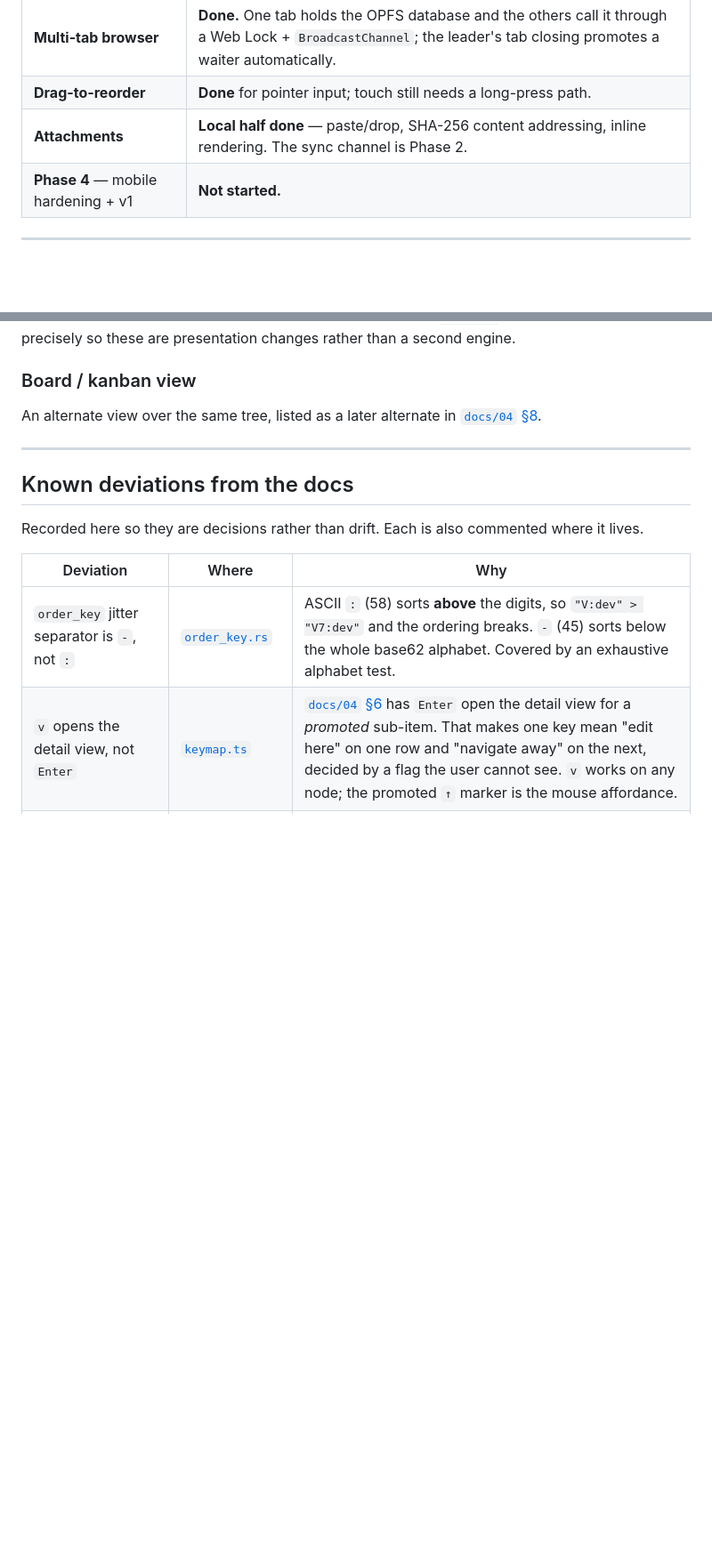
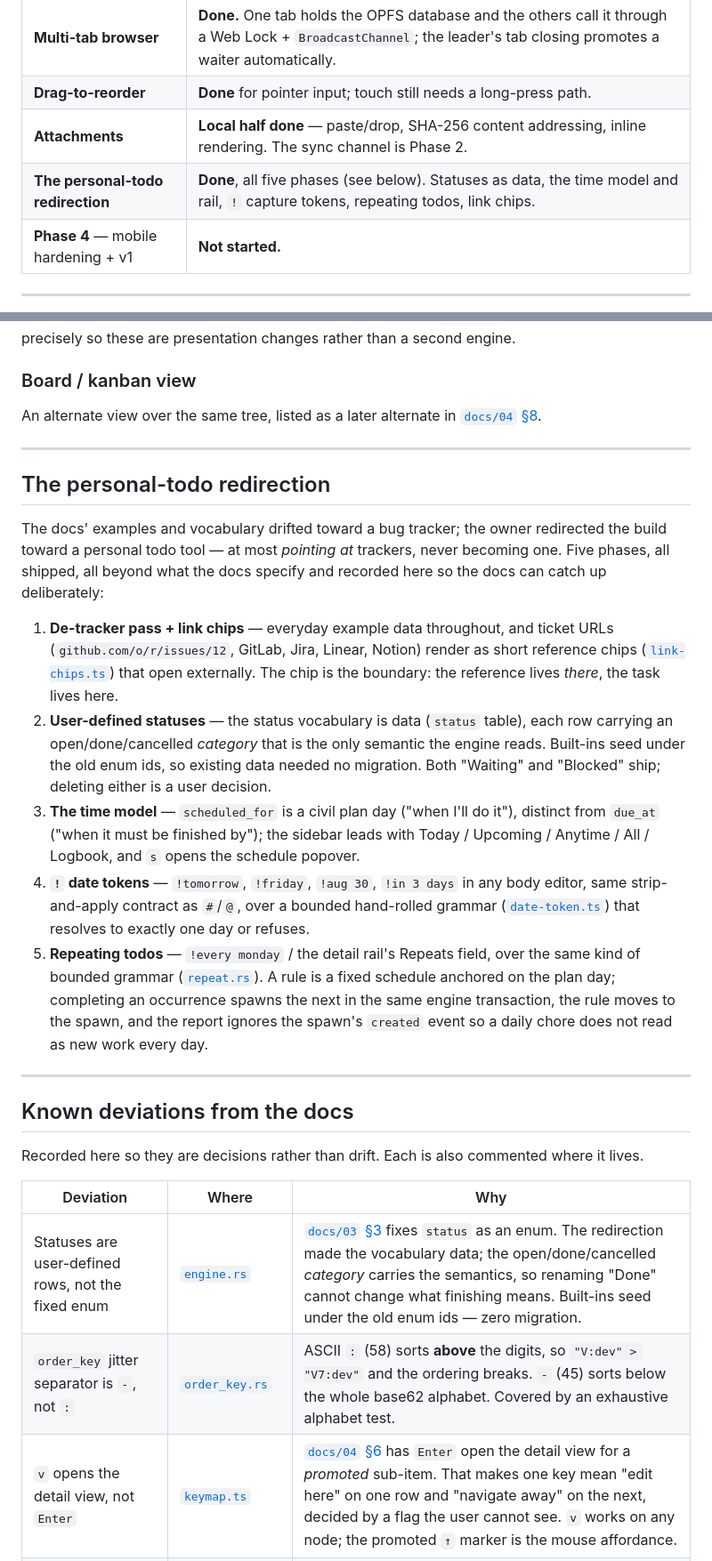
Before and after one commit to erancihan/todo-app, a Markdown page: BACKLOG.md, 2 parts joined by grey strips. Shown at 89% size. Drawn GitHub-style; blank space fills up the shorter version.

Commit message:
Record the personal-todo redirection in README and BACKLOG
The five redirection phases are all shipped; the planning docs still
describe the pre-redirection design, so the ledger now carries a
dedicated section naming each phase and where it lives, and the
deviations table gains the one true docs conflict: docs/03 §3 fixes
status as an enum, and statuses are user-defined rows with semantic
categories now. README gets the feature summary and the new files in
the repository layout.

```diff
--- a/BACKLOG.md
+++ b/BACKLOG.md
@@ -19,6 +19,7 @@ Sibling docs: [README](README.md) · [01 — Product Requirements](docs/01-produ
 | **Multi-tab browser** | **Done.** One tab holds the OPFS database and the others call it through a Web Lock + `BroadcastChannel`; the leader's tab closing promotes a waiter automatically. |
 | **Drag-to-reorder** | **Done** for pointer input; touch still needs a long-press path. |
 | **Attachments** | **Local half done** — paste/drop, SHA-256 content addressing, inline rendering. The sync channel is Phase 2. |
+| **The personal-todo redirection** | **Done**, all five phases (see below). Statuses as data, the time model and rail, `!` capture tokens, repeating todos, link chips. |
 | **Phase 4** — mobile hardening + v1 | **Not started.** |
 
 ---
@@ -98,12 +99,25 @@ An alternate view over the same tree, listed as a later alternate in [`docs/04`
 
 ---
 
+## The personal-todo redirection
+
+The docs' examples and vocabulary drifted toward a bug tracker; the owner redirected the build toward a personal todo tool — at most *pointing at* trackers, never becoming one. Five phases, all shipped, all beyond what the docs specify and recorded here so the docs can catch up deliberately:
+
+1. **De-tracker pass + link chips** — everyday example data throughout, and ticket URLs (`github.com/o/r/issues/12`, GitLab, Jira, Linear, Notion) render as short reference chips ([`link-chips.ts`](app/src/core/link-chips.ts)) that open externally. The chip is the boundary: the reference lives *there*, the task lives here.
+2. **User-defined statuses** — the status vocabulary is data (`status` table), each row carrying an open/done/cancelled *category* that is the only semantic the engine reads. Built-ins seed under the old enum ids, so existing data needed no migration. Both "Waiting" and "Blocked" ship; deleting either is a user decision.
+3. **The time model** — `scheduled_for` is a civil plan day ("when I'll do it"), distinct from `due_at` ("when it must be finished by"); the sidebar leads with Today / Upcoming / Anytime / All / Logbook, and `s` opens the schedule popover.
+4. **`!` date tokens** — `!tomorrow`, `!friday`, `!aug 30`, `!in 3 days` in any body editor, same strip-and-apply contract as `#`/`@`, over a bounded hand-rolled grammar ([`date-token.ts`](app/src/core/date-token.ts)) that resolves to exactly one day or refuses.
+5. **Repeating todos** — `!every monday` / the detail rail's Repeats field, over the same kind of bounded grammar ([`repeat.rs`](crates/core/src/repeat.rs)). A rule is a fixed schedule anchored on the plan day; completing an occurrence spawns the next in the same engine transaction, the rule moves to the spawn, and the report ignores the spawn's `created` event so a daily chore does not read as new work every day.
+
+---
+
 ## Known deviations from the docs
 
 Recorded here so they are decisions rather than drift. Each is also commented where it lives.
 
 | Deviation | Where | Why |
 | --- | --- | --- |
+| Statuses are user-defined rows, not the fixed enum | [`engine.rs`](crates/core/src/engine.rs) | [`docs/03` §3](docs/03-data-model.md) fixes `status` as an enum. The redirection made the vocabulary data; the open/done/cancelled *category* carries the semantics, so renaming "Done" cannot change what finishing means. Built-ins seed under the old enum ids — zero migration. |
 | `order_key` jitter separator is `-`, not `:` | [`order_key.rs`](crates/core/src/order_key.rs) | ASCII `:` (58) sorts **above** the digits, so `"V:dev" > "V7:dev"` and the ordering breaks. `-` (45) sorts below the whole base62 alphabet. Covered by an exhaustive alphabet test. |
 | `v` opens the detail view, not `Enter` | [`keymap.ts`](app/src/core/keymap.ts) | [`docs/04` §6](docs/04-ux-and-interaction.md) has `Enter` open the detail view for a *promoted* sub-item. That makes one key mean "edit here" on one row and "navigate away" on the next, decided by a flag the user cannot see. `v` works on any node; the promoted `↑` marker is the mouse affordance. |
 | The detail body is a live editor, not a rendered preview | [`index.html`](app/index.html) | [`docs/04` §8](docs/04-ux-and-interaction.md) says "the rendered markdown body". Live preview already renders markdown inline, so a separate renderer would be a second markdown implementation to keep in agreement with the first — and it would put a mode switch between the reader and their own words. |
```
Also changed, not shown: README.md (+5 -1 lines).
